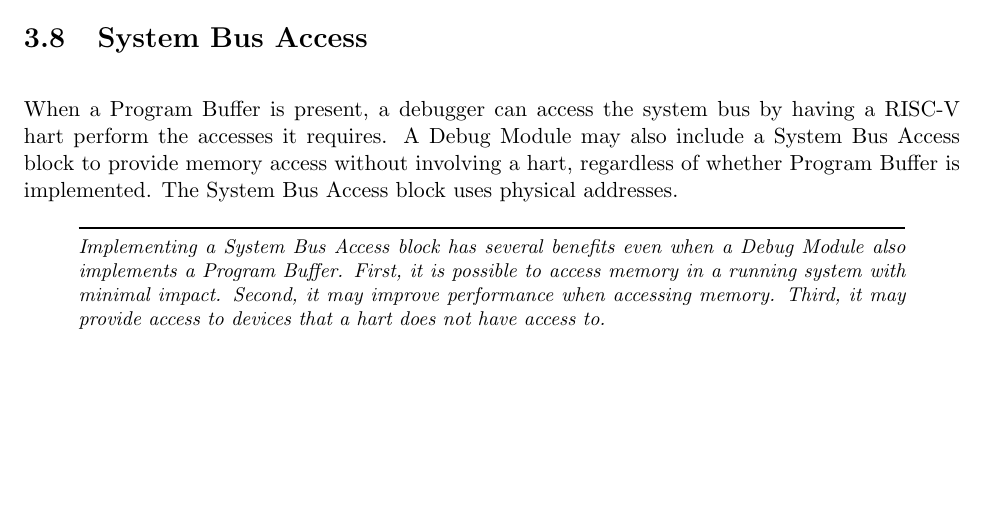
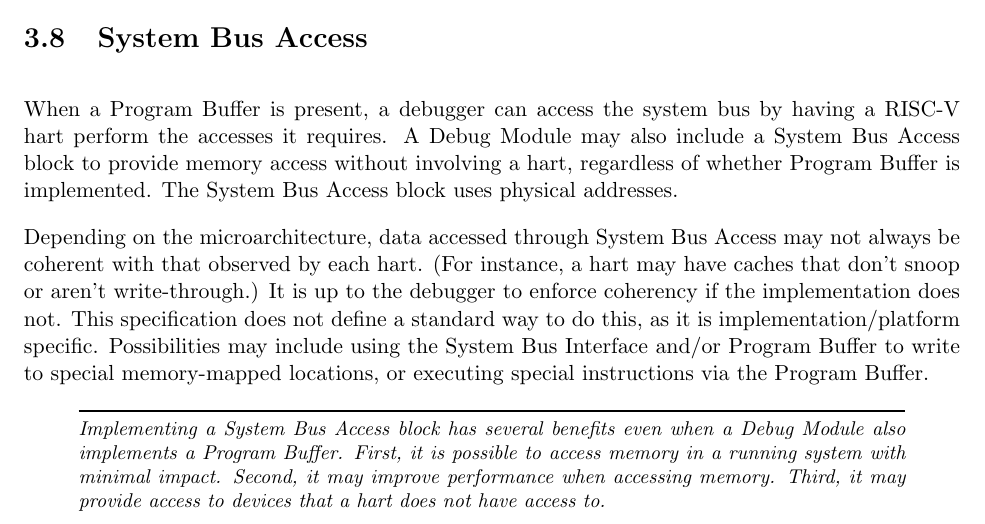
Before and after one commit to riscv/riscv-debug-spec, a LaTeX book (riscv-debug-spec.tex, which reads debug_module.tex): part of page 23 of 45, cut so that both start at the same text, the shorter picture padded with empty space. Compiled offline with pdfLaTeX; a LaTeX package or settings file that is missing is left out.

Commit message:
Explain cache coherency wrt to system bus access (#171)
* Explain cache coherency wrt to system bus access

I suspect we'll have to do something for systems that don't implement
the Program Buffer, but let's get this ball rolling at least.

Issue #140

* fences aren't guaranteed to affect caches.

* Make description more abstract.

Only refer to caches in a parenthetical.

```diff
--- a/debug_module.tex
+++ b/debug_module.tex
@@ -299,6 +299,15 @@ access without
 involving a hart, regardless of whether Program Buffer is implemented.
 The System Bus Access block uses physical addresses.
 
+Depending on the microarchitecture, data accessed through System Bus Access may
+not always be coherent with that observed by each hart. (For instance, a hart
+may have caches that don't snoop or aren't write-through.) It is up to the
+debugger to enforce coherency if the implementation does not. This
+specification does not define a standard way to do this, as it is
+implementation/platform specific. Possibilities may include using the System
+Bus Interface and/or Program Buffer to write to special memory-mapped
+locations, or executing special instructions via the Program Buffer.
+
 \begin{commentary}
 Implementing a System Bus Access block has several benefits even
 when a Debug Module also implements a Program Buffer.
```
Also changed, not shown: riscv-debug-spec.pdf.
